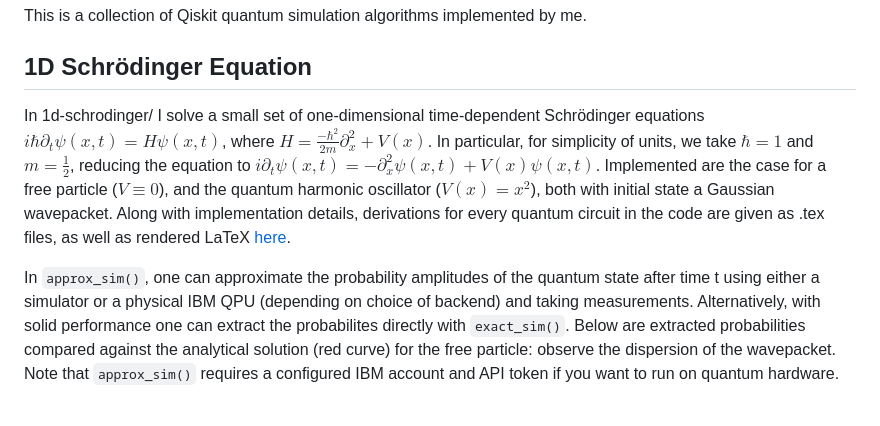
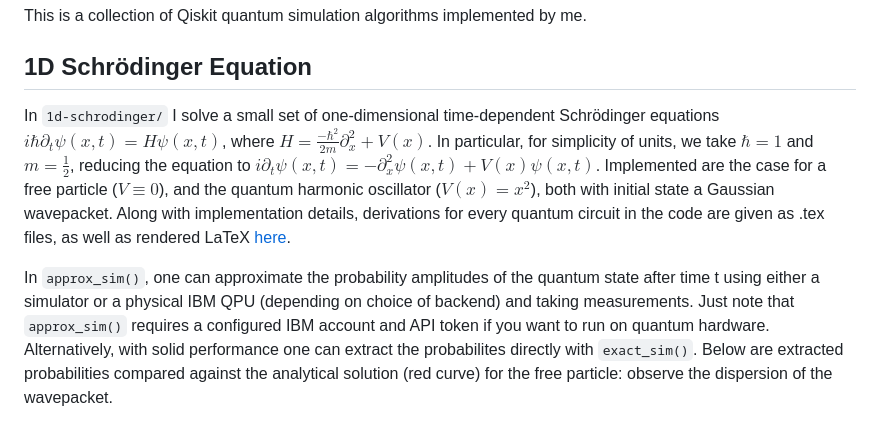
Before and after one commit to jason-dever/quantum-sim, a Markdown page: README.md, the part around the change. Rendered like a GitHub page.

Commit message:
formatting

````diff
--- a/README.md
+++ b/README.md
@@ -1,7 +1,7 @@
 # quantum-sim
 This is a collection of Qiskit quantum simulation algorithms implemented by me.
 ## 1D Schrödinger Equation
-In 1d-schrodinger/ I solve a small set of one-dimensional time-dependent Schrödinger equations
+In ```1d-schrodinger/``` I solve a small set of one-dimensional time-dependent Schrödinger equations
 $i \hbar \partial_t \psi(x, t) = H \psi(x, t)$, where $H = \frac{-\hbar^2}{2m} \partial_x^2 + V(x)$.
 In particular, for simplicity of units, we take $\hbar = 1$ and $m = \frac{1}{2}$, reducing
 the equation to $i \partial_t \psi(x, t) = -\partial_x^2 \psi(x, t) + V(x) \psi(x, t)$. Implemented
@@ -11,10 +11,10 @@ quantum circuit in the code are given as .tex files, as well as rendered LaTeX [
 
 In ```approx_sim()```, one can approximate the probability amplitudes of the quantum state after time t
 using either a simulator or a physical IBM QPU (depending on choice of backend) and taking measurements.
+Just note that ```approx_sim()``` requires a configured IBM account and API token if you want to run on quantum hardware.
 Alternatively, with solid performance one can extract the probabilites directly with ```exact_sim()```.
 Below are extracted probabilities compared against the analytical solution (red curve) for the free particle:
-observe the dispersion of the wavepacket. Note that ```approx_sim()``` requires a configured IBM account
-and API token if you want to run on quantum hardware.
+observe the dispersion of the wavepacket.
 
 ![free particle, no momentum](1d-schrodinger/plots/free-sim-p=0.png)
 
````
